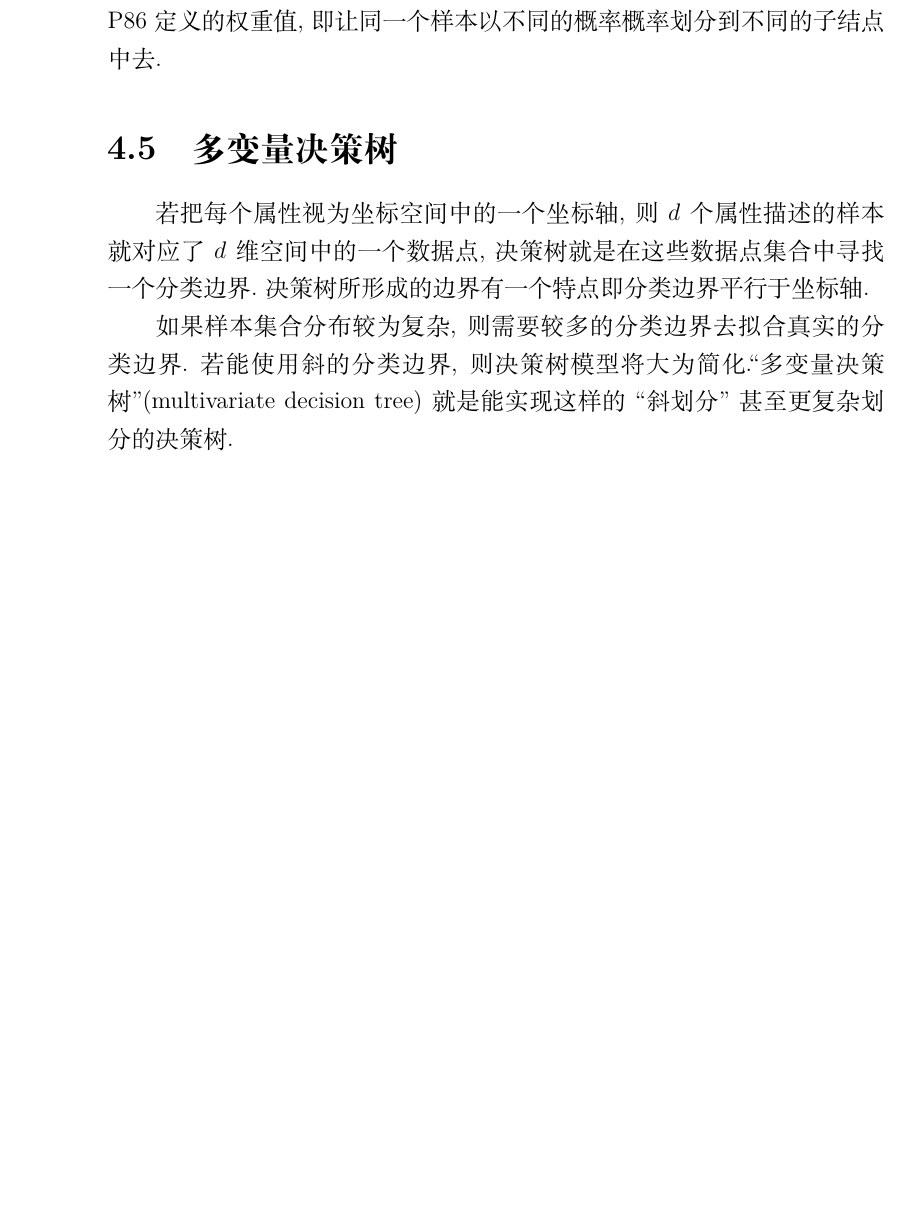
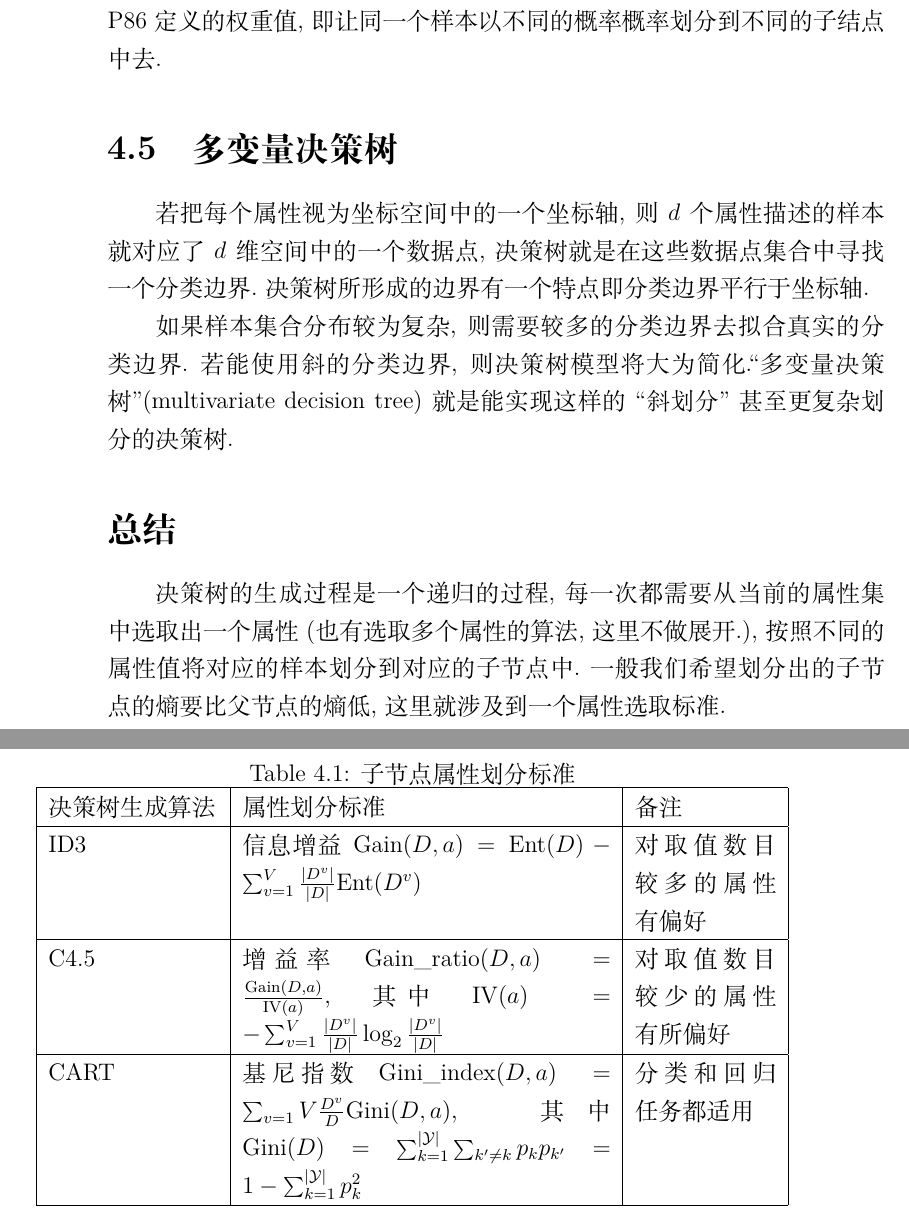
Before and after one commit to ShuaiHuang/MachineLearningNotes, a LaTeX book (src/Machine-Learning-Reading-Note.tex, which reads src/4_Decision_Tree.tex): part of page 24 of 106 before the commit and two parts of pages 24 and 25 of 108 after it, the two joined at a grey line, cut so that both start at the same text, the shorter picture padded with empty space. Compiled offline with XeLaTeX.

Commit message:
revise Chapter 4

```diff
--- a/src/4_Decision_Tree.tex
+++ b/src/4_Decision_Tree.tex
@@ -101,3 +101,23 @@ CART决策树使用``基尼指数''(Gini index)来选择划分属性,数据集$D
 若把每个属性视为坐标空间中的一个坐标轴,则$d$个属性描述的样本就对应了$d$维空间中的一个数据点,决策树就是在这些数据点集合中寻找一个分类边界.决策树所形成的边界有一个特点即分类边界平行于坐标轴.
 
 如果样本集合分布较为复杂,则需要较多的分类边界去拟合真实的分类边界.若能使用斜的分类边界,则决策树模型将大为简化.``多变量决策树''(multivariate decision tree)就是能实现这样的``斜划分''甚至更复杂划分的决策树.
+
+\section*{总结}
+
+决策树的生成过程是一个递归的过程,每一次都需要从当前的属性集中选取出一个属性(也有选取多个属性的算法,这里不做展开.),按照不同的属性值将对应的样本划分到对应的子节点中.一般我们希望划分出的子节点的熵要比父节点的熵低,这里就涉及到一个属性选取标准.
+
+\begin{table}[bht]
+    \caption{子节点属性划分标准}
+    \centering
+    \begin{tabular}{|p{3cm}|p{6.5cm}|p{2.5cm}|}
+    \hline
+        决策树生成算法&属性划分标准&备注\\
+    \hline
+        ID3&信息增益$\text{Gain}(D,a)=\text{Ent}(D)-\sum_{v=1}^V\frac{|D^v|}{|D|}\text{Ent}(D^v)$&对取值数目较多的属性有偏好\\
+    \hline
+        C4.5&增益率$\text{Gain\_ratio}(D,a)=\frac{\text{Gain}(D,a)}{\text{IV}(a)}$,其中$\text{IV}(a)=-\sum_{v=1}^V\frac{|D^v|}{|D|}\log_2\frac{|D^v|}{|D|}$&对取值数目较少的属性有所偏好\\
+    \hline
+        CART&基尼指数$\text{Gini\_index}(D,a)=\sum_{v=1}{V}\frac{D^v}{D}\text{Gini}(D,a)$,其中$\text{Gini}(D)=\sum_{k=1}^{|\mathcal Y|}\sum_{k'\ne k}p_kp_{k'}=1-\sum_{k=1}^{|\mathcal Y|}p_k^2$&分类和回归任务都适用\\
+    \hline
+    \end{tabular}
+\end{table}
```
